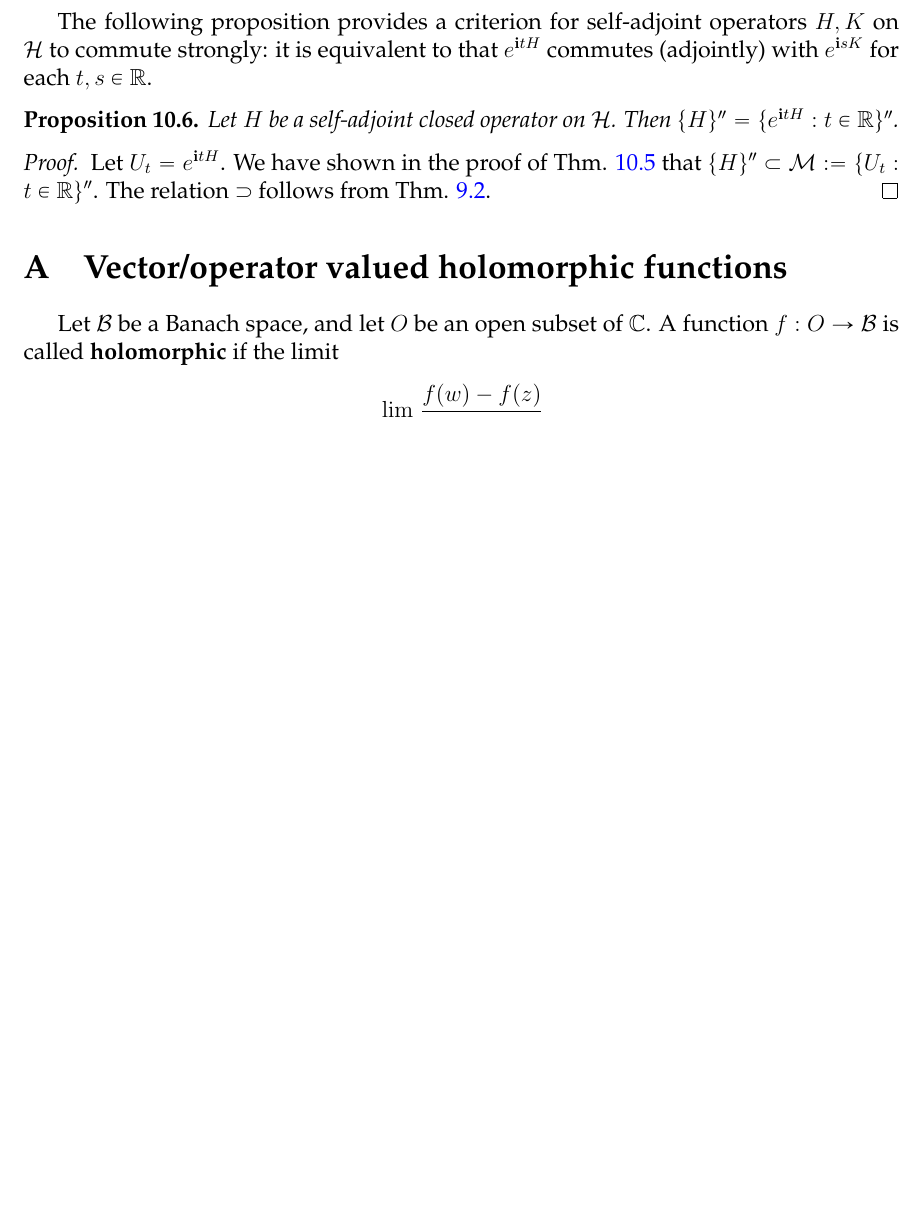
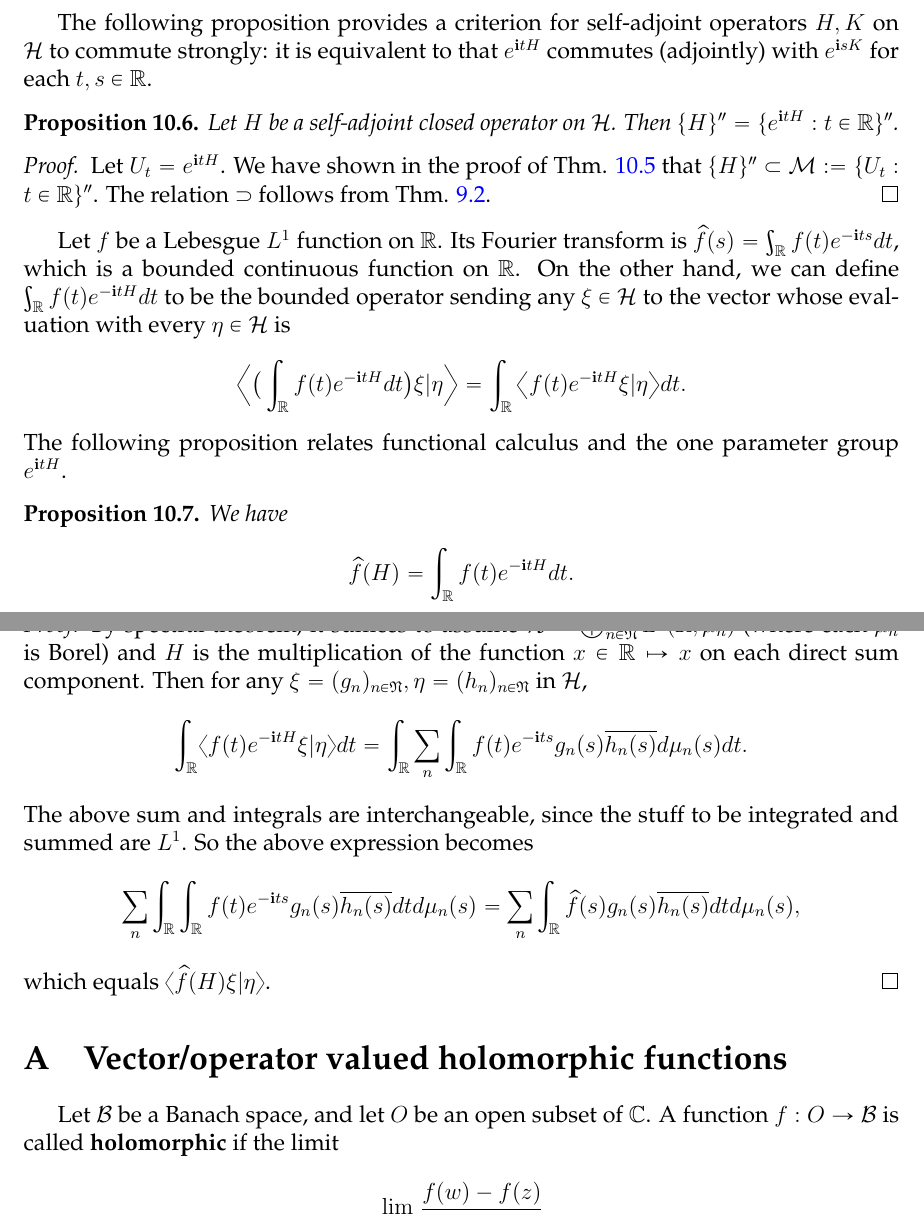
Before and after one commit to binguimath/binguimath.github.io, a LaTeX document (Files/2021_Spectral.tex): part of page 46 of 50 before the commit and two parts of pages 46 and 47 of 50 after it, the two joined at a grey line, cut so that both start at the same text, the shorter picture padded with empty space. Compiled offline with pdfLaTeX.

Commit message:
Add files via upload

```diff
--- a/Files/2021_Spectral.tex
+++ b/Files/2021_Spectral.tex
@@ -2204,6 +2204,34 @@ Let $U_t=e^{\im tH}$. We have shown in the proof of Thm. \ref{lb54} that $\{H\}'
 \end{proof}
 
 
+
+Let $f$ be a Lebesgue $L^1$ function on $\Rbb$. Its Fourier transform is $\wht f(s)=\int_\Rbb f(t)e^{-\im ts}dt$, which is a bounded continuous function on $\Rbb$. On the other hand, we can define $\int_\Rbb f(t)e^{-\im tH}dt$ to be the bounded operator sending any $\xi\in\mc H$ to the vector whose evaluation with every $\eta\in\mc H$ is
+\begin{align*}
+\Big\langle \big(\int_\Rbb f(t)e^{-\im tH}dt\big)\xi|\eta  \Big\rangle	=\int_\Rbb\big\langle f(t)e^{-\im tH}\xi|\eta\big\rangle dt.
+\end{align*}
+The following proposition relates functional calculus and the one parameter group $e^{\im tH}$.
+
+
+\begin{pp}
+We have
+\begin{align*}
+\wht f(H)=	\int_\Rbb f(t)e^{-\im tH}dt.
+\end{align*}
+\end{pp}
+
+
+
+\begin{proof}
+By spectral theorem, it suffices to assume $\mc H=\bigoplus_{n\in\fk N}L^2(\Rbb,\mu_n)$ (where each $\mu_n$ is Borel) and $H$ is the multiplication of the function $x\in\Rbb\mapsto x$ on each direct sum component. Then for any $\xi=(g_n)_{n\in\fk N},\eta=(h_n)_{n\in\fk N}$ in $\mc H$,
+\begin{align*}
+\int_\Rbb\bk{f(t)e^{-\im tH}\xi|\eta}dt=\int_\Rbb\sum_n \int_\Rbb f(t)e^{-\im ts}g_n(s)\ovl{h_n(s)}d\mu_n(s)dt.
+\end{align*}
+The above sum and integrals are interchangeable, since the stuff to be integrated and summed are $L^1$. So the above expression becomes
+\begin{align*}
+\sum_n \int_\Rbb \int_\Rbb f(t)e^{-\im ts}g_n(s)\ovl{h_n(s)}dt d\mu_n(s)=	\sum_n \int_\Rbb  \wht f(s)g_n(s)\ovl{h_n(s)}dt d\mu_n(s),
+\end{align*}
+which equals $\bk{\wht f(H)\xi|\eta}$.
+\end{proof}
 
 
 
```
Also changed, not shown: Files/2021_Spectral.pdf, Files/2021_Spectral.tex (6 more changed lines).
